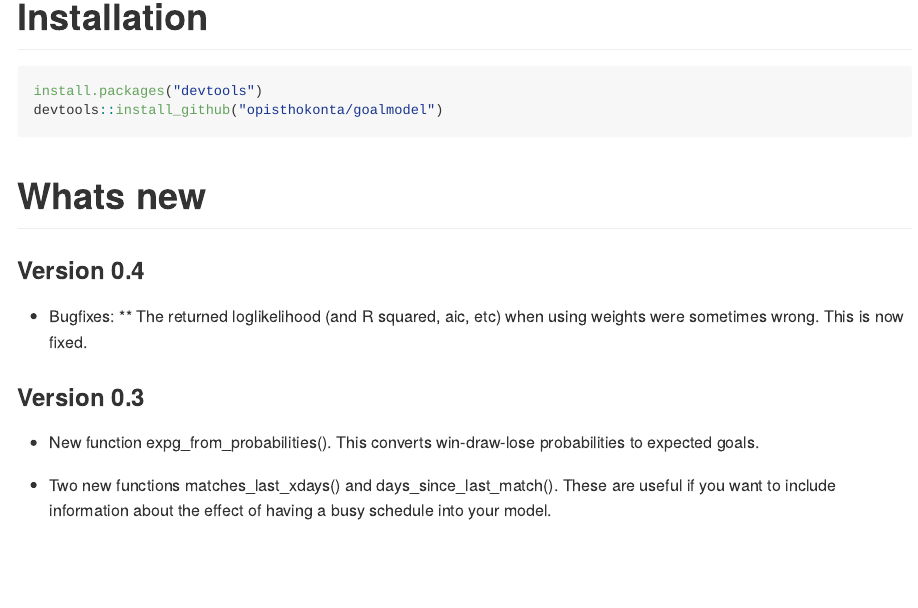
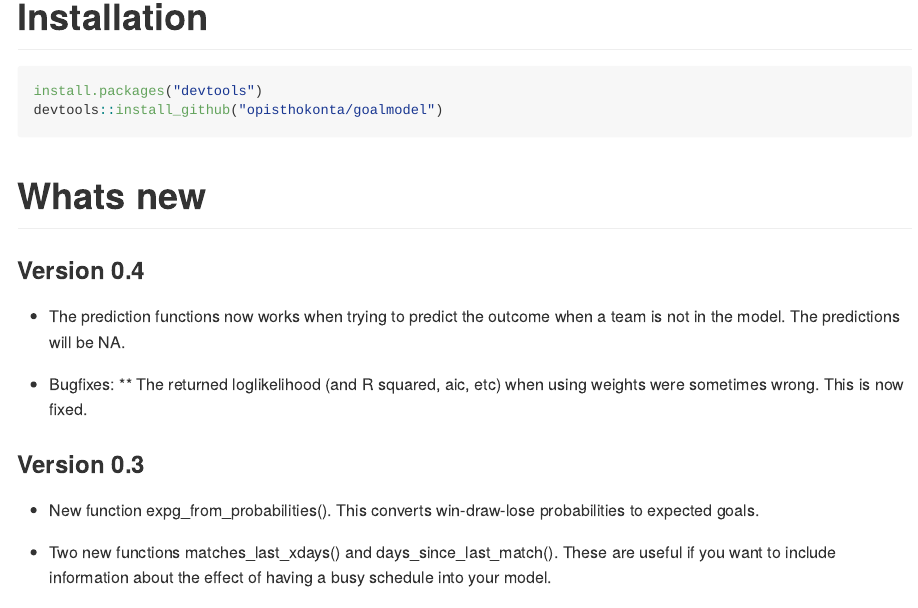
Before and after one commit to opisthokonta/goalmodel, an R Markdown document (README.Rmd): the page in a window 1100 px wide, from 120 px down. Rendered offline with R 4.5, knitr and Pandoc, with nearby package versions; some code elsewhere in the file could not run offline.

Commit message:
Some documentation update

```diff
--- a/README.Rmd
+++ b/README.Rmd
@@ -19,9 +19,10 @@ devtools::install_github("opisthokonta/goalmodel")
 # Whats new
 
 ### Version 0.4
+* The prediction functions now works when trying to predict the outcome when a team is not in the model. The predictions will be NA.
+
 * Bugfixes:
   ** The returned loglikelihood (and R squared, aic, etc) when using weights were sometimes wrong. This is now fixed.
-
 
 
 ### Version 0.3
```
Also changed, not shown: R/goalmodel_misc.R (+12 -1 lines), 2 other files.
